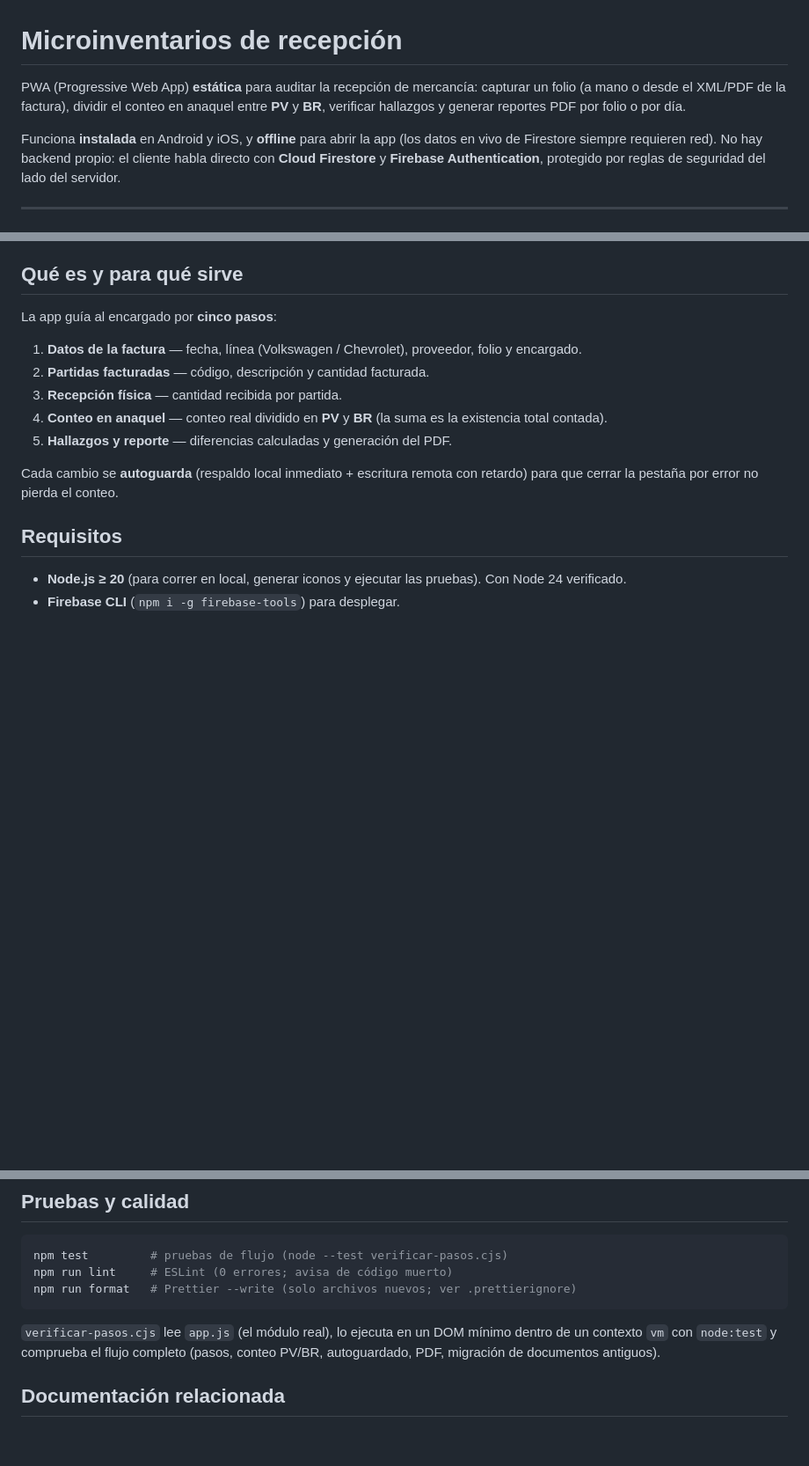
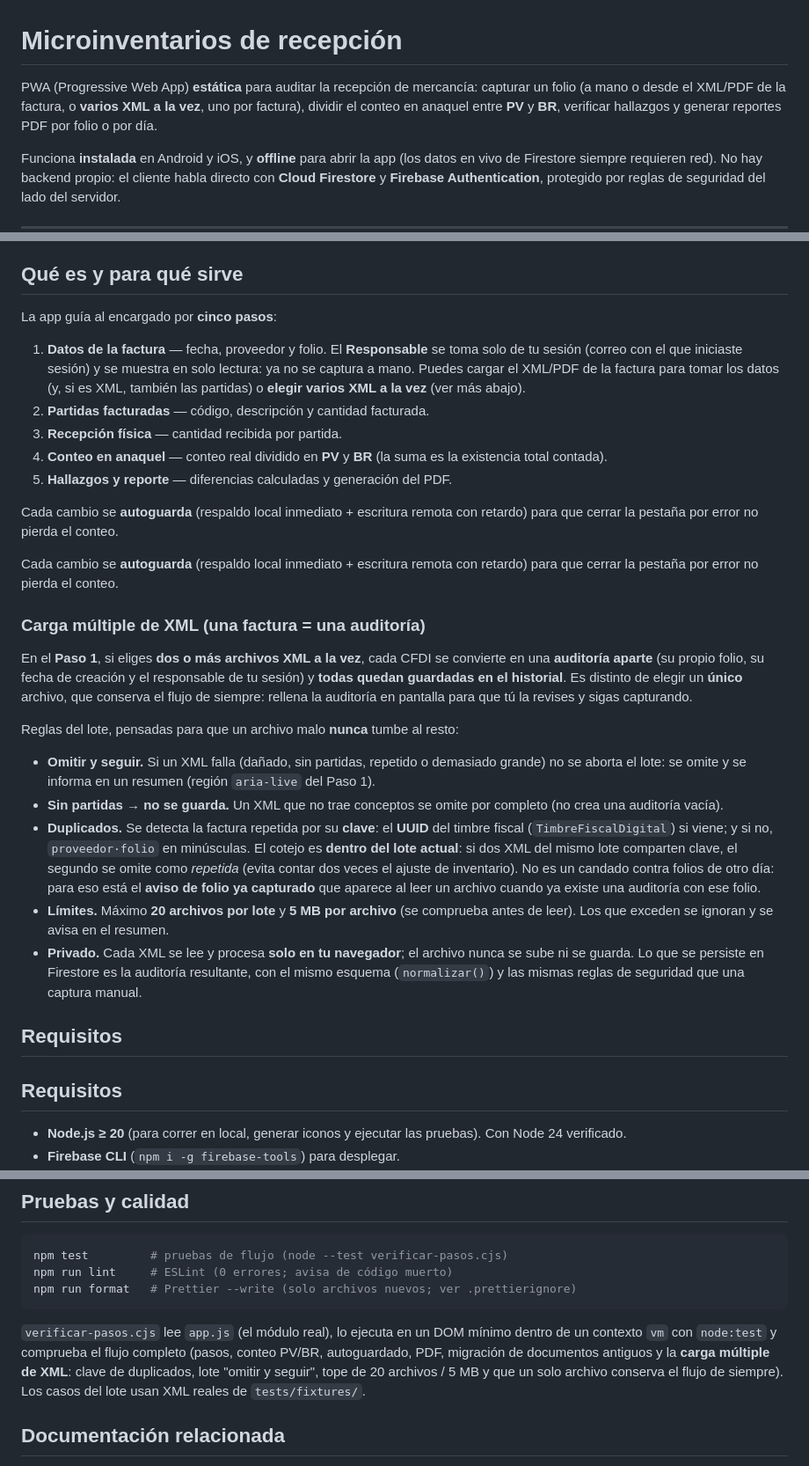
Before and after one commit to KEEFPSyPS/MicroInventarios, a Markdown page: README.md, 3 parts joined by grey strips. Shown at 88% size. Rendered like a GitHub page; blank space fills up the shorter version.

Commit message:
docs(readme): carga multiple de XML (una factura por auditoria) y Responsable de la sesion sin Linea/Encargado

```diff
--- a/README.md
+++ b/README.md
@@ -1,8 +1,9 @@
 # Microinventarios de recepción
 
 PWA (Progressive Web App) **estática** para auditar la recepción de mercancía: capturar
-un folio (a mano o desde el XML/PDF de la factura), dividir el conteo en anaquel entre
-**PV** y **BR**, verificar hallazgos y generar reportes PDF por folio o por día.
+un folio (a mano o desde el XML/PDF de la factura, o **varios XML a la vez**, uno por
+factura), dividir el conteo en anaquel entre **PV** y **BR**, verificar hallazgos y
+generar reportes PDF por folio o por día.
 
 Funciona **instalada** en Android y iOS, y **offline** para abrir la app (los datos en
 vivo de Firestore siempre requieren red). No hay backend propio: el cliente habla
@@ -30,8 +31,10 @@ seguridad del lado del servidor.
 
 La app guía al encargado por **cinco pasos**:
 
-1. **Datos de la factura** — fecha, línea (Volkswagen / Chevrolet), proveedor, folio y
-   encargado.
+1. **Datos de la factura** — fecha, proveedor y folio. El **Responsable** se toma solo de
+   tu sesión (correo con el que iniciaste sesión) y se muestra en solo lectura: ya no se
+   captura a mano. Puedes cargar el XML/PDF de la factura para tomar los datos (y, si es
+   XML, también las partidas) o **elegir varios XML a la vez** (ver más abajo).
 2. **Partidas facturadas** — código, descripción y cantidad facturada.
 3. **Recepción física** — cantidad recibida por partida.
 4. **Conteo en anaquel** — conteo real dividido en **PV** y **BR** (la suma es la
@@ -41,6 +44,36 @@ La app guía al encargado por **cinco pasos**:
 Cada cambio se **autoguarda** (respaldo local inmediato + escritura remota con retardo)
 para que cerrar la pestaña por error no pierda el conteo.
 
+Cada cambio se **autoguarda** (respaldo local inmediato + escritura remota con retardo)
+para que cerrar la pestaña por error no pierda el conteo.
+
+### Carga múltiple de XML (una factura = una auditoría)
+
+En el **Paso 1**, si eliges **dos o más archivos XML a la vez**, cada CFDI se convierte en
+una **auditoría aparte** (su propio folio, su fecha de creación y el responsable de tu
+sesión) y **todas quedan guardadas en el historial**. Es distinto de elegir un **único**
+archivo, que conserva el flujo de siempre: rellena la auditoría en pantalla para que tú la
+revises y sigas capturando.
+
+Reglas del lote, pensadas para que un archivo malo **nunca** tumbe al resto:
+
+- **Omitir y seguir.** Si un XML falla (dañado, sin partidas, repetido o demasiado grande)
+  no se aborta el lote: se omite y se informa en un resumen (región `aria-live` del Paso 1).
+- **Sin partidas → no se guarda.** Un XML que no trae conceptos se omite por completo (no
+  crea una auditoría vacía).
+- **Duplicados.** Se detecta la factura repetida por su **clave**: el **UUID** del timbre
+  fiscal (`TimbreFiscalDigital`) si viene; y si no, `proveedor·folio` en minúsculas. El
+  cotejo es **dentro del lote actual**: si dos XML del mismo lote comparten clave, el
+  segundo se omite como *repetida* (evita contar dos veces el ajuste de inventario). No es
+  un candado contra folios de otro día: para eso está el **aviso de folio ya capturado** que
+  aparece al leer un archivo cuando ya existe una auditoría con ese folio.
+- **Límites.** Máximo **20 archivos por lote** y **5 MB por archivo** (se comprueba antes de
+  leer). Los que exceden se ignoran y se avisa en el resumen.
+- **Privado.** Cada XML se lee y procesa **solo en tu navegador**; el archivo nunca se sube
+  ni se guarda. Lo que se persiste en Firestore es la auditoría resultante, con el mismo
+  esquema (`normalizar()`) y las mismas reglas de seguridad que una captura manual.
+
+## Requisitos
 ## Requisitos
 
 - **Node.js ≥ 20** (para correr en local, generar iconos y ejecutar las pruebas). Con
@@ -391,7 +424,10 @@ npm run format   # Prettier --write (solo archivos nuevos; ver .prettierignore)
 
 `verificar-pasos.cjs` lee `app.js` (el módulo real), lo ejecuta en un DOM mínimo
 dentro de un contexto `vm` con `node:test` y comprueba el flujo completo (pasos, conteo
-PV/BR, autoguardado, PDF, migración de documentos antiguos).
+PV/BR, autoguardado, PDF, migración de documentos antiguos y la **carga múltiple de XML**:
+clave de duplicados, lote "omitir y seguir", tope de 20 archivos / 5 MB y que un solo
+archivo conserva el flujo de siempre). Los casos del lote usan XML reales de
+`tests/fixtures/`.
 
 ## Documentación relacionada
 
```
Also changed, not shown: other parts of README.md (+3 -3 lines).
